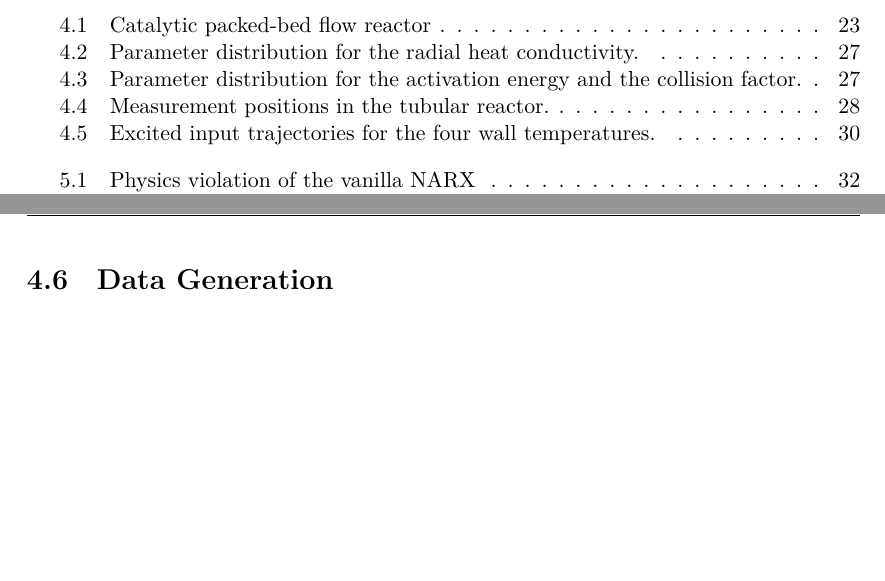
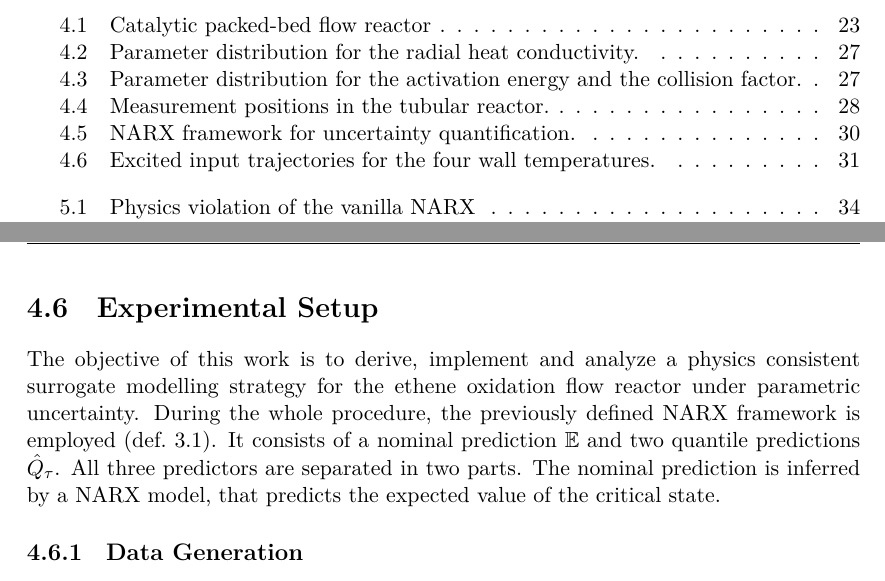
Before and after one commit to jdridder/Master-Thesis, a LaTeX thesis (LATEX/main.tex, which reads LATEX/chapters/06_case_study.tex): two parts of pages 15 and 47 of 63 before the commit and two parts of pages 15 and 47 of 65 after it, joined at a grey line, cut so that both start at the same text, the shorter picture padded with empty space. Compiled offline with XeLaTeX.

Commit message:
NARX framework figure

```diff
--- a/LATEX/chapters/06_case_study.tex
+++ b/LATEX/chapters/06_case_study.tex
@@ -330,4 +330,11 @@ a measurement instead of discretizing spatially in a real-world scenario. The ou
 \end{figure}
 
 
-\section{Data Generation}
+\section{Experimental Setup}
+
+The objective of this work is to derive, implement and analyze a physics consistent surrogate modelling strategy for
+the ethene oxidation flow reactor under parametric uncertainty. During the whole procedure, the
+previously defined NARX framework is employed (def.~\ref{sur:def: general rhs for uncertainty quantification}).
+It consists of a nominal prediction $\mathbb{E}$ and two quantile predictions $\hat{Q}_\tau$.
+All three predictors are separated in two parts.
+The nominal prediction is inferred by a NARX model, that predicts the expected value of the critical state.
@@ -334,3 +345,12 @@ a measurement instead of discretizing spatially in a real-world scenario. The ou
+    \caption[NARX framework for uncertainty quantification.]
+    {}
+    \label{case:fig: narx framework}
+\end{figure}
+
+
+
+
+\subsection{Data Generation}
 
 To train and test the NARX models, reactor measurement data is generated at mentioned positions.
 For this sake, the normal distributions for the radial heat conductivity and the kinetic parameters
```
Also changed, not shown: LATEX/Figures/Procedure/narx_framework.pdf (added), LATEX/main.pdf, LATEX/chapters/06_case_study.tex (6 more changed lines), 8 other files.
